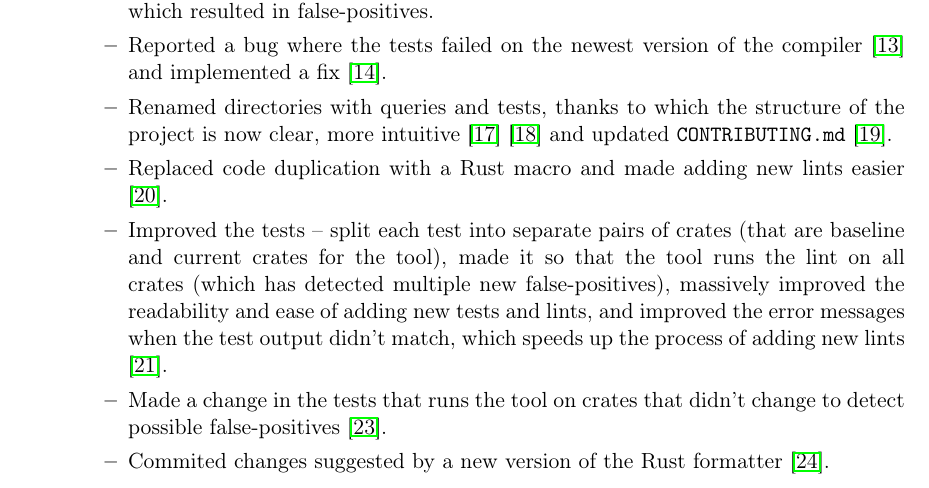
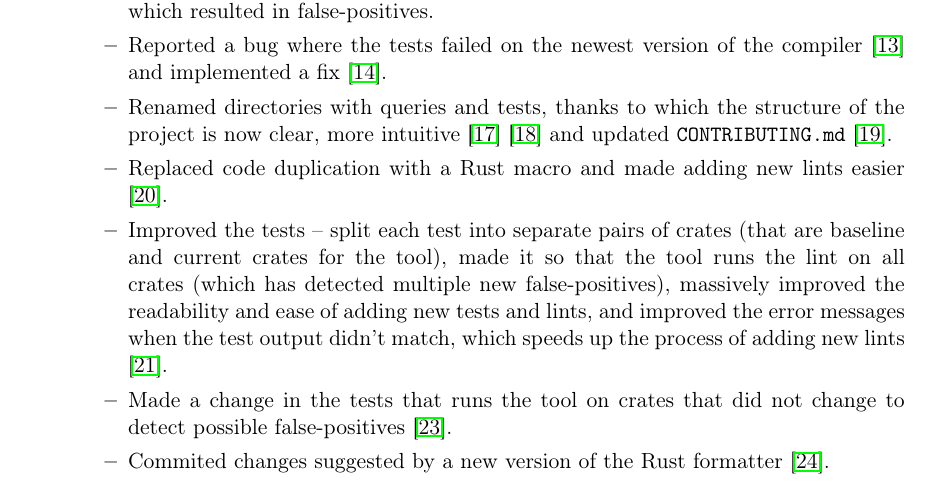
Before and after one commit to tonowak/bachelors-thesis, a LaTeX thesis (thesis-en.tex): part of page 29 of 37, cut so that both start at the same text. Compiled offline with pdfLaTeX.

Commit message:
Update thesis-en.tex
Co-authored-by: Bartosz Smolarczyk <92160712+SmolSir@users.noreply.github.com>

```diff
--- a/thesis-en.tex
+++ b/thesis-en.tex
@@ -730,7 +730,7 @@ TODO:
 				massively improved the readability and ease of adding new tests and lints,
 				and improved the error messages when the test output didn't match,
 				which speeds up the process of adding new lints \cite{pr_split_each_test}.
-			\item Made a change in the tests that runs the tool on crates that didn't change
+			\item Made a change in the tests that runs the tool on crates that did not change
 				to detect possible false-positives \cite{pr_run_lints_nonchanged_crates}.
 			\item Commited changes suggested by a new version of the Rust formatter \cite{pr_clippy_lint}.
 			\item Found and fixed a bug where the printed baseline version
```
